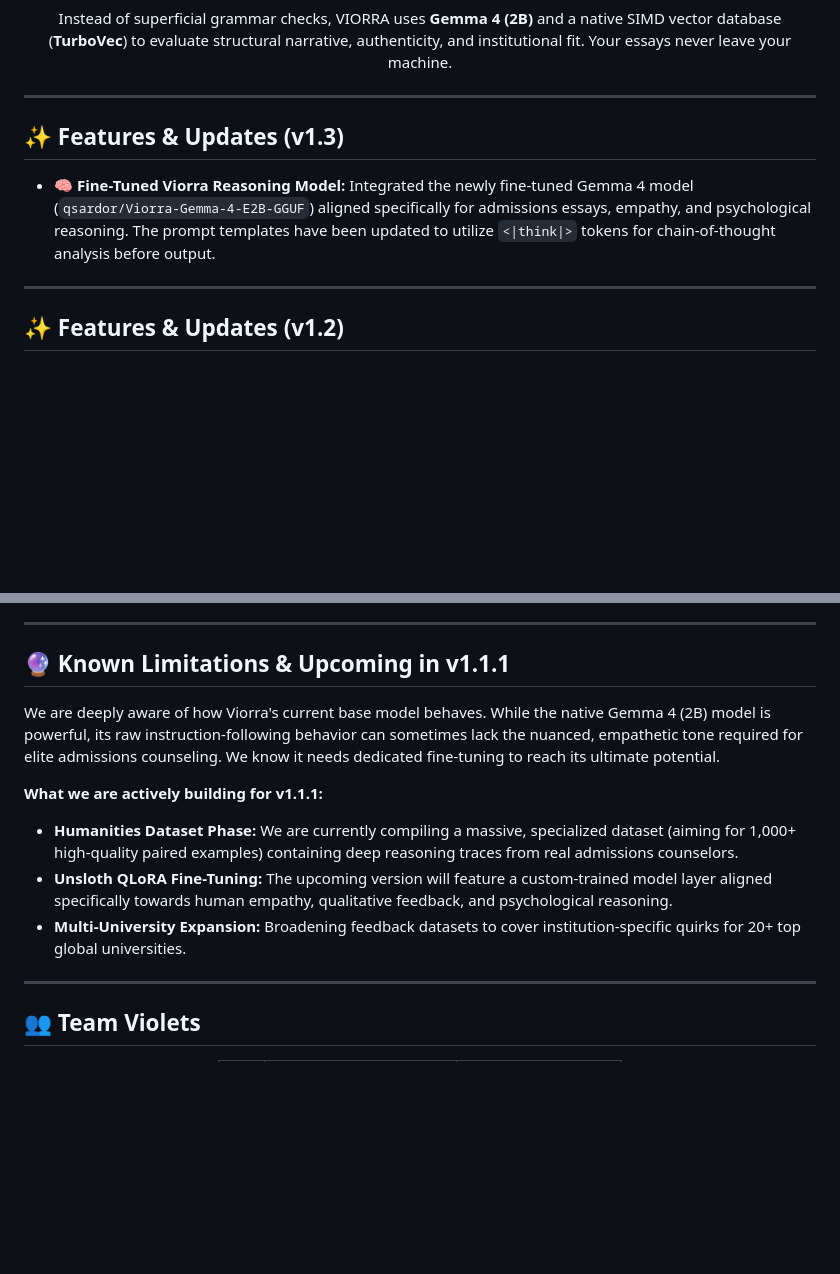
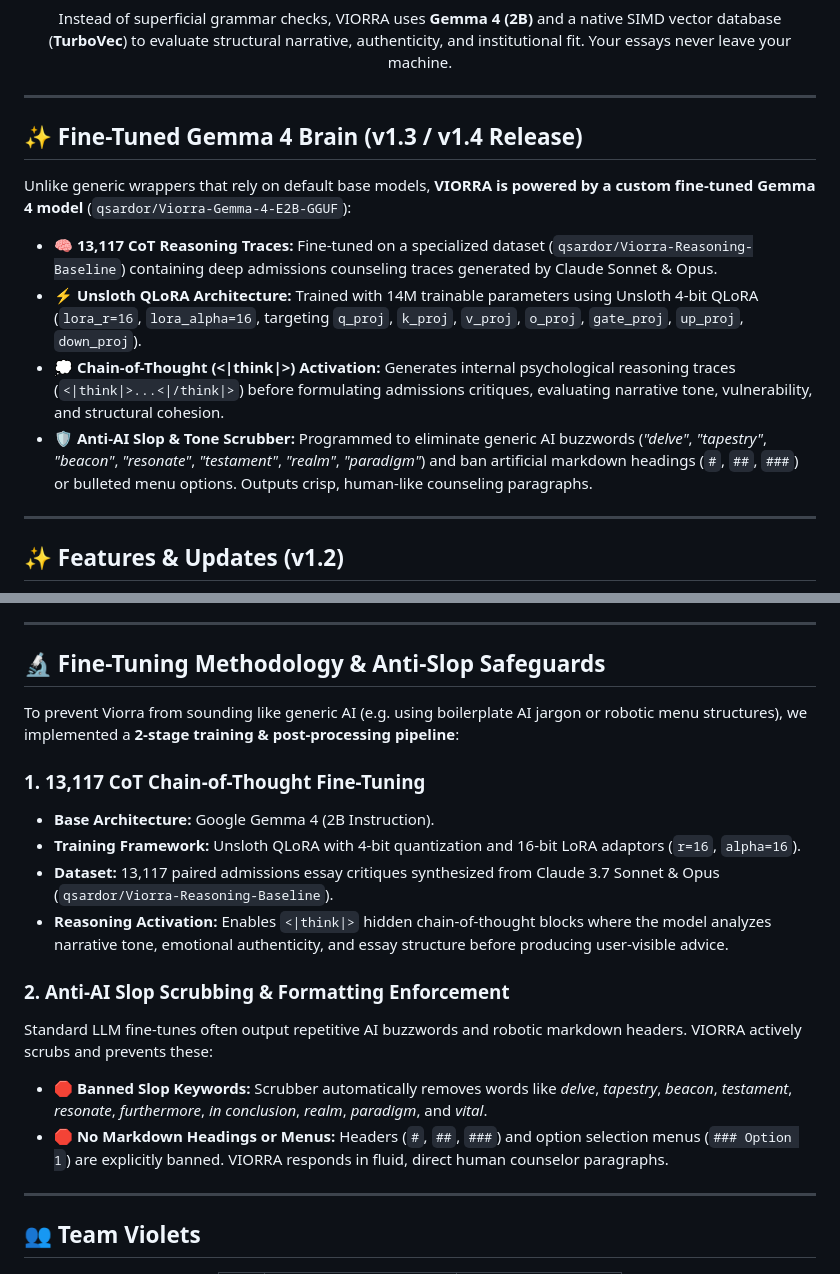
Before and after one commit to qsardor/VIORRA, a Markdown page: README.md, 2 parts joined by grey strips. GitHub-like rendering; blank space fills up the shorter version.

Commit message:
docs: comprehensive fine-tuning architecture and anti-slop documentation for Gemma 4

```diff
--- a/README.md
+++ b/README.md
@@ -17,9 +17,14 @@ Instead of superficial grammar checks, VIORRA uses **Gemma 4 (2B)** and a native
 
 ---
 
-## ✨ Features & Updates (v1.3)
+## ✨ Fine-Tuned Gemma 4 Brain (v1.3 / v1.4 Release)
 
-*   🧠 **Fine-Tuned Viorra Reasoning Model:** Integrated the newly fine-tuned Gemma 4 model (`qsardor/Viorra-Gemma-4-E2B-GGUF`) aligned specifically for admissions essays, empathy, and psychological reasoning. The prompt templates have been updated to utilize `<|think|>` tokens for chain-of-thought analysis before output.
+Unlike generic wrappers that rely on default base models, **VIORRA is powered by a custom fine-tuned Gemma 4 model** (`qsardor/Viorra-Gemma-4-E2B-GGUF`):
+
+*   🧠 **13,117 CoT Reasoning Traces:** Fine-tuned on a specialized dataset (`qsardor/Viorra-Reasoning-Baseline`) containing deep admissions counseling traces generated by Claude Sonnet & Opus.
+*   ⚡ **Unsloth QLoRA Architecture:** Trained with 14M trainable parameters using Unsloth 4-bit QLoRA (`lora_r=16`, `lora_alpha=16`, targeting `q_proj`, `k_proj`, `v_proj`, `o_proj`, `gate_proj`, `up_proj`, `down_proj`).
+*   💭 **Chain-of-Thought (<|think|>) Activation:** Generates internal psychological reasoning traces (`<|think|>...<|/think|>`) before formulating admissions critiques, evaluating narrative tone, vulnerability, and structural cohesion.
+*   🛡️ **Anti-AI Slop & Tone Scrubber:** Programmed to eliminate generic AI buzzwords (*"delve"*, *"tapestry"*, *"beacon"*, *"resonate"*, *"testament"*, *"realm"*, *"paradigm"*) and ban artificial markdown headings (`#`, `##`, `###`) or bulleted menu options. Outputs crisp, human-like counseling paragraphs.
 
 ---
 
@@ -173,14 +178,20 @@ flowchart TD
 
 ---
 
-## 🔮 Known Limitations & Upcoming in v1.1.1
+## 🔬 Fine-Tuning Methodology & Anti-Slop Safeguards
 
-We are deeply aware of how Viorra's current base model behaves. While the native Gemma 4 (2B) model is powerful, its raw instruction-following behavior can sometimes lack the nuanced, empathetic tone required for elite admissions counseling. We know it needs dedicated fine-tuning to reach its ultimate potential.
+To prevent Viorra from sounding like generic AI (e.g. using boilerplate AI jargon or robotic menu structures), we implemented a **2-stage training & post-processing pipeline**:
 
-**What we are actively building for v1.1.1:**
-*   **Humanities Dataset Phase:** We are currently compiling a massive, specialized dataset (aiming for 1,000+ high-quality paired examples) containing deep reasoning traces from real admissions counselors.
-*   **Unsloth QLoRA Fine-Tuning:** The upcoming version will feature a custom-trained model layer aligned specifically towards human empathy, qualitative feedback, and psychological reasoning.
-*   **Multi-University Expansion:** Broadening feedback datasets to cover institution-specific quirks for 20+ top global universities.
+### 1. 13,117 CoT Chain-of-Thought Fine-Tuning
+- **Base Architecture:** Google Gemma 4 (2B Instruction).
+- **Training Framework:** Unsloth QLoRA with 4-bit quantization and 16-bit LoRA adaptors (`r=16`, `alpha=16`).
+- **Dataset:** 13,117 paired admissions essay critiques synthesized from Claude 3.7 Sonnet & Opus (`qsardor/Viorra-Reasoning-Baseline`).
+- **Reasoning Activation:** Enables `<|think|>` hidden chain-of-thought blocks where the model analyzes narrative tone, emotional authenticity, and essay structure before producing user-visible advice.
+
+### 2. Anti-AI Slop Scrubbing & Formatting Enforcement
+Standard LLM fine-tunes often output repetitive AI buzzwords and robotic markdown headers. VIORRA actively scrubs and prevents these:
+- 🛑 **Banned Slop Keywords:** Scrubber automatically removes words like *delve*, *tapestry*, *beacon*, *testament*, *resonate*, *furthermore*, *in conclusion*, *realm*, *paradigm*, and *vital*.
+- 🛑 **No Markdown Headings or Menus:** Headers (`#`, `##`, `###`) and option selection menus (`### Option 1`) are explicitly banned. VIORRA responds in fluid, direct human counselor paragraphs.
 
 ---
 
```
